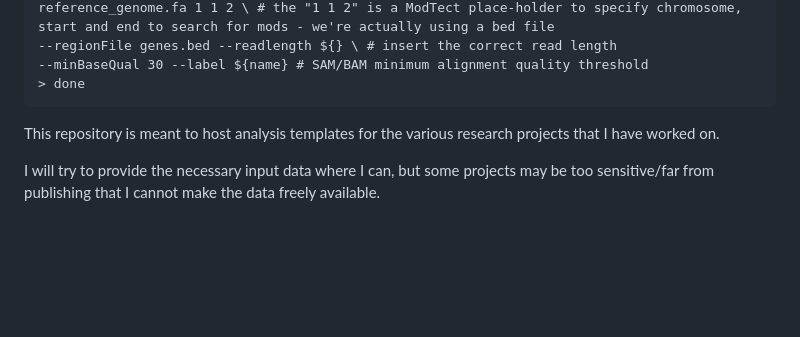
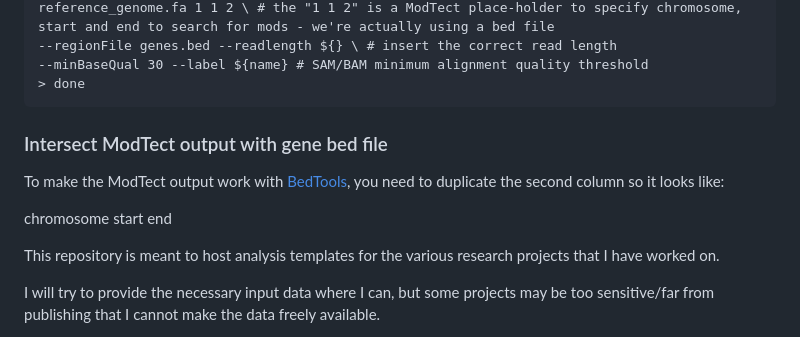
Before and after one commit to kylepalos/analysis-templates, a Markdown page: README.md, the part around the change. Rendered like a GitHub page; blank space fills up the shorter version.

````diff
--- a/README.md
+++ b/README.md
@@ -55,6 +55,13 @@ reference_genome.fa 1 1 2 \ # the "1 1 2" is a ModTect place-holder to specify c
 > done
 ```
 
+### Intersect ModTect output with gene bed file
+To make the ModTect output work with [BedTools](https://bedtools.readthedocs.io/en/latest/), you need to duplicate the second column so it looks like:
+
+chromosome start end
+
+
+
 
 
 
````
